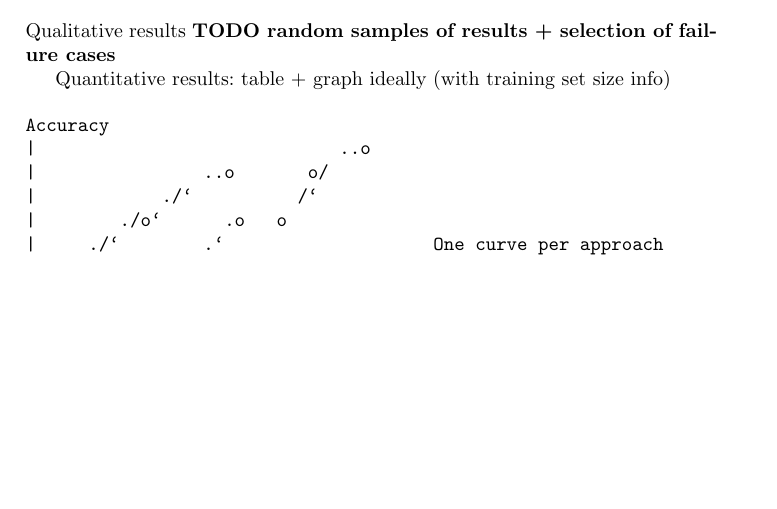
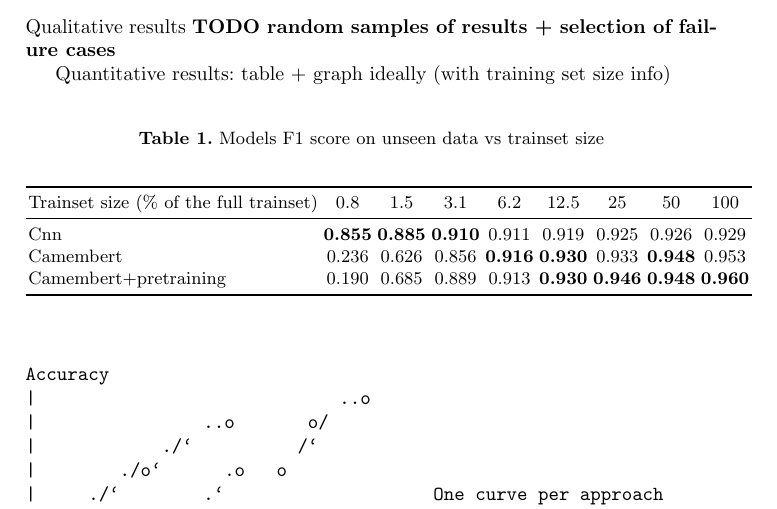
Before and after one commit to soduco/paper-ner-bench-das22, a LaTeX paper (src-latex/main-paper.tex, which reads src-latex/parts/60-results.tex): part of page 5 of 6, cut so that both start at the same text, the shorter picture padded with empty space. Compiled offline with pdfLaTeX.

Commit message:
Adds results table for experiment 1

```diff
--- a/src-latex/parts/60-results.tex
+++ b/src-latex/parts/60-results.tex
@@ -8,6 +8,21 @@ Qualitative results
 
 
 Quantitative results: table + graph ideally (with training set size info)
+
+\begin{table}[!h]
+
+\caption{Models F1 score on unseen data vs trainset size}
+\centering
+\begin{tabular}[t]{lcccccccc}
+\toprule
+Trainset size (\% of the full trainset) & 0.8 & 1.5 & 3.1 & 6.2 & 12.5 & 25 & 50 & 100\\
+\midrule
+Cnn & \textbf{0.855} & \textbf{0.885} & \textbf{0.910} & 0.911 & 0.919 & 0.925 & 0.926 & 0.929\\
+Camembert & 0.236 & 0.626 & 0.856 & \textbf{0.916} & \textbf{0.930} & 0.933 & \textbf{0.948} & 0.953\\
+Camembert+pretraining & 0.190 & 0.685 & 0.889 & 0.913 & \textbf{0.930} & \textbf{0.946} & \textbf{0.948} & \textbf{0.960}\\
+\bottomrule
+\end{tabular}
+\end{table}
 
 \begin{verbatim}
 Accuracy
```
